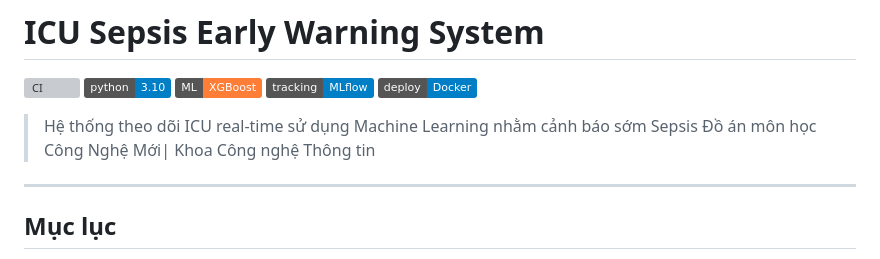
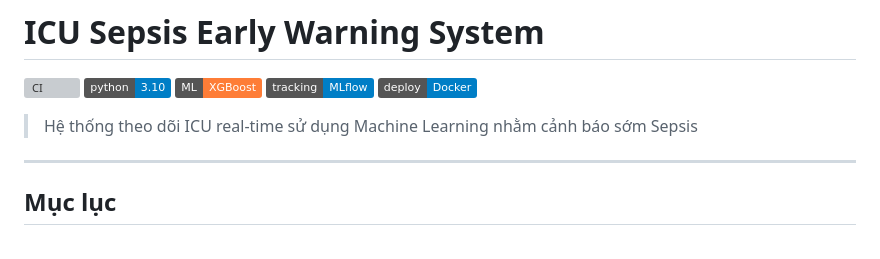
Before and after one commit to nguyenthanh2911/CNM, a Markdown page: README.md, the part around the change. Drawn GitHub-style; badges without logos; grey boxes are pictures that could not be loaded.

Commit message:
fix(docs): remove project description line from README

```diff
--- a/README.md
+++ b/README.md
@@ -7,7 +7,6 @@
 ![Docker](https://img.shields.io/badge/deploy-Docker-blue)
 
 > Hệ thống theo dõi ICU real-time sử dụng Machine Learning nhằm cảnh báo sớm Sepsis
-> Đồ án môn học Công Nghệ Mới| Khoa Công nghệ Thông tin
 
 ---
 
```
